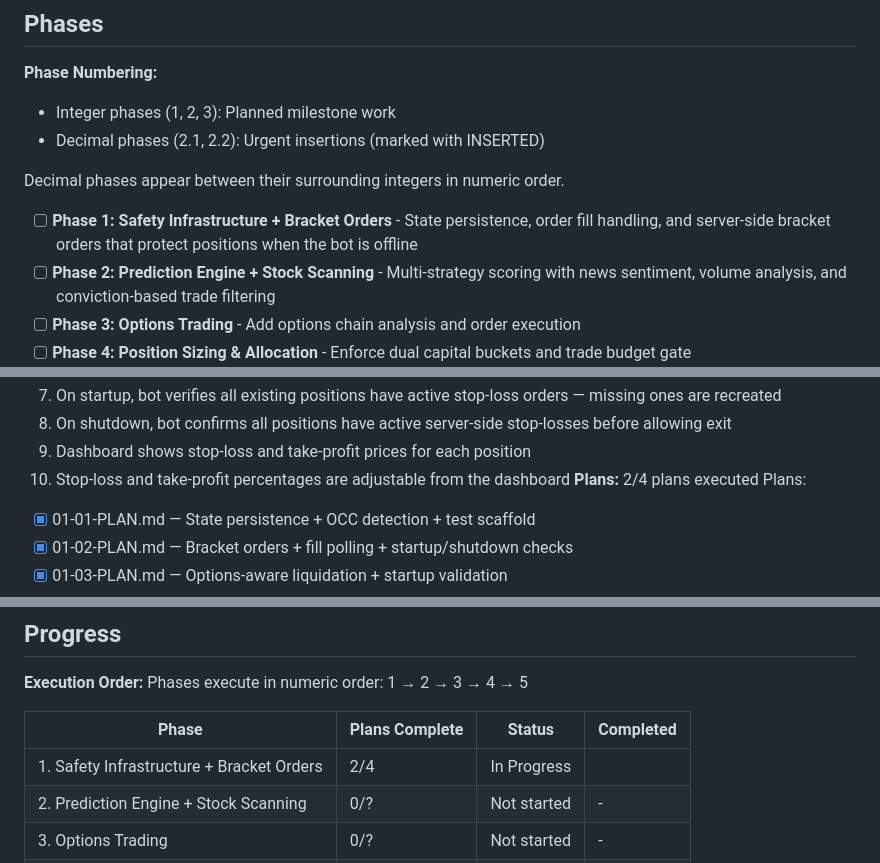
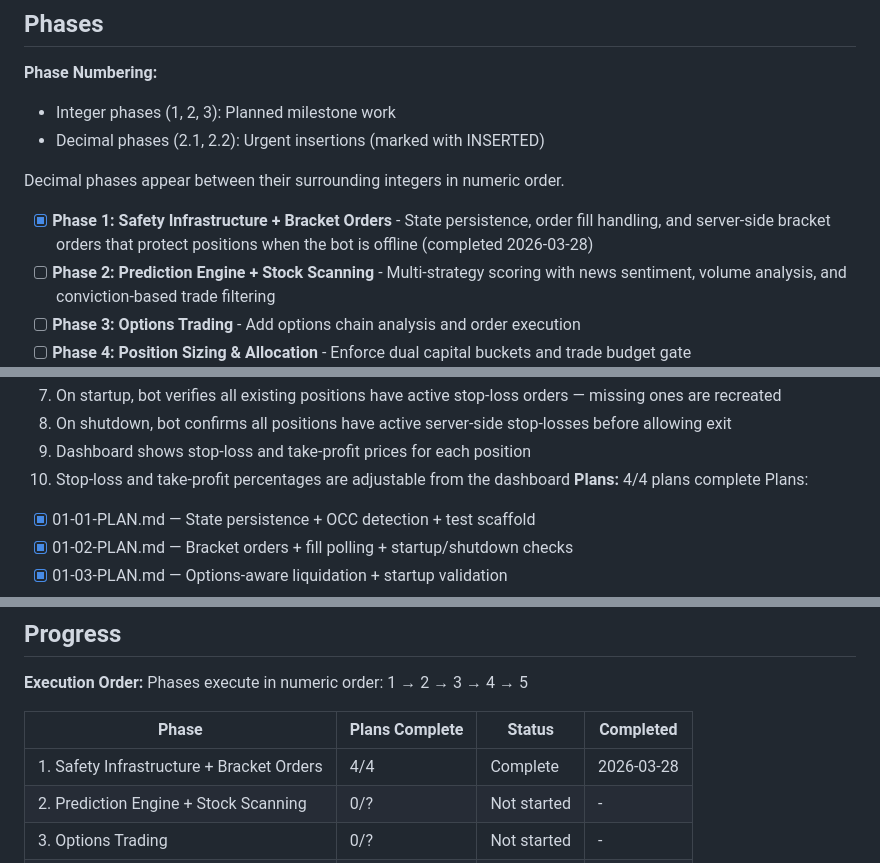
Before and after one commit to Ozy0121/trading-bot, a Markdown page: .planning/ROADMAP.md, 3 parts joined by grey strips. Rendered like a GitHub page.

```diff
--- a/.planning/ROADMAP.md
+++ b/.planning/ROADMAP.md
@@ -12,7 +12,8 @@ Starting from a working single-strategy stock bot, this roadmap extends it into
 
 Decimal phases appear between their surrounding integers in numeric order.
 
-- [ ] **Phase 1: Safety Infrastructure + Bracket Orders** - State persistence, order fill handling, and server-side bracket orders that protect positions when the bot is offline
+- [x] **Phase 1: Safety Infrastructure + Bracket Orders** - State persistence, order fill handling, and server-side bracket orders that protect positions when the bot is offline
+ (completed 2026-03-28)
 - [ ] **Phase 2: Prediction Engine + Stock Scanning** - Multi-strategy scoring with news sentiment, volume analysis, and conviction-based trade filtering
 - [ ] **Phase 3: Options Trading** - Add options chain analysis and order execution
 - [ ] **Phase 4: Position Sizing & Allocation** - Enforce dual capital buckets and trade budget gate
@@ -35,7 +36,7 @@ Decimal phases appear between their surrounding integers in numeric order.
   8. On shutdown, bot confirms all positions have active server-side stop-losses before allowing exit
   9. Dashboard shows stop-loss and take-profit prices for each position
   10. Stop-loss and take-profit percentages are adjustable from the dashboard
-**Plans:** 2/4 plans executed
+**Plans:** 4/4 plans complete
 Plans:
 - [x] 01-01-PLAN.md — State persistence + OCC detection + test scaffold
 - [x] 01-02-PLAN.md — Bracket orders + fill polling + startup/shutdown checks
@@ -105,7 +106,7 @@ Phases execute in numeric order: 1 → 2 → 3 → 4 → 5
 
 | Phase | Plans Complete | Status | Completed |
 |-------|----------------|--------|-----------|
-| 1. Safety Infrastructure + Bracket Orders | 2/4 | In Progress|  |
+| 1. Safety Infrastructure + Bracket Orders | 4/4 | Complete   | 2026-03-28 |
 | 2. Prediction Engine + Stock Scanning | 0/? | Not started | - |
 | 3. Options Trading | 0/? | Not started | - |
 | 4. Position Sizing & Allocation | 0/? | Not started | - |
```
Also changed, not shown: .planning/STATE.md (+6 -5 lines), 1 other file.
